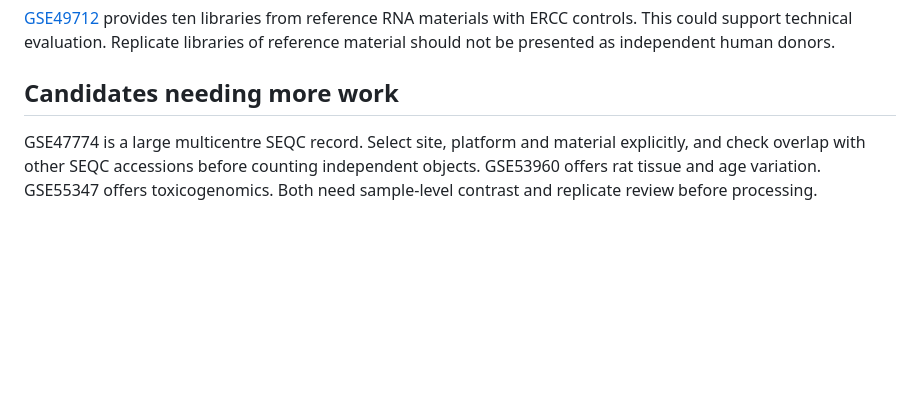
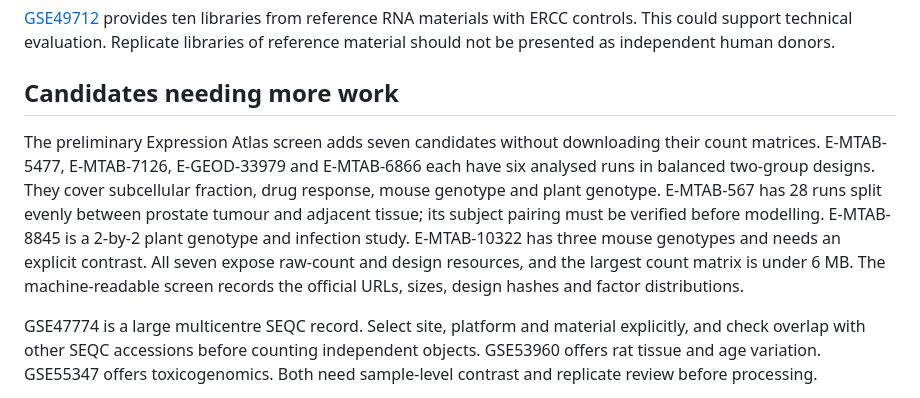
Before and after one commit to vxxqv/openomicsbench, a Markdown page: docs/source-review.md, the part around the change. Rendered like a GitHub page; blank space fills up the shorter version.

Commit message:
docs: summarize source screen

```diff
--- a/docs/source-review.md
+++ b/docs/source-review.md
@@ -15,6 +15,8 @@ The airway study offers a useful paired cell-line design. Its parent GEO series
 [GSE49712](https://www.ncbi.nlm.nih.gov/geo/query/acc.cgi?acc=GSE49712) provides ten libraries from reference RNA materials with ERCC controls. This could support technical evaluation. Replicate libraries of reference material should not be presented as independent human donors.
 
 ## Candidates needing more work
+
+The preliminary Expression Atlas screen adds seven candidates without downloading their count matrices. E-MTAB-5477, E-MTAB-7126, E-GEOD-33979 and E-MTAB-6866 each have six analysed runs in balanced two-group designs. They cover subcellular fraction, drug response, mouse genotype and plant genotype. E-MTAB-567 has 28 runs split evenly between prostate tumour and adjacent tissue; its subject pairing must be verified before modelling. E-MTAB-8845 is a 2-by-2 plant genotype and infection study. E-MTAB-10322 has three mouse genotypes and needs an explicit contrast. All seven expose raw-count and design resources, and the largest count matrix is under 6 MB. The machine-readable screen records the official URLs, sizes, design hashes and factor distributions.
 
 GSE47774 is a large multicentre SEQC record. Select site, platform and material explicitly, and check overlap with other SEQC accessions before counting independent objects. GSE53960 offers rat tissue and age variation. GSE55347 offers toxicogenomics. Both need sample-level contrast and replicate review before processing.
 
```
Also changed, not shown: docs/implementation-status.md (+2 -2 lines).
